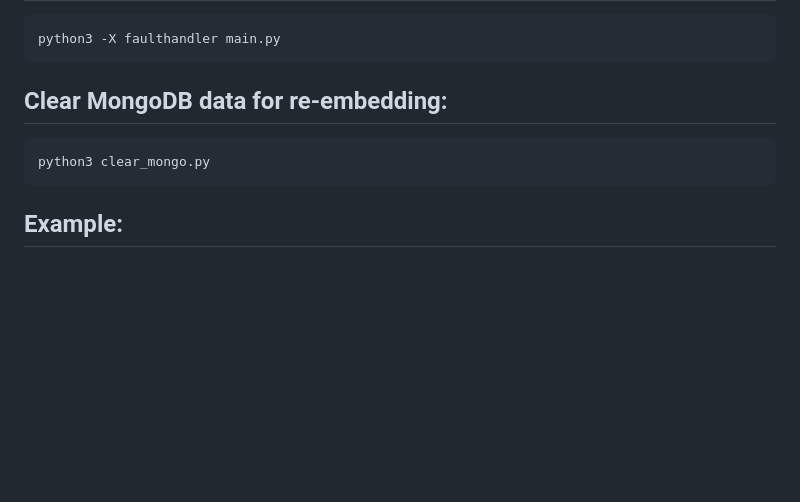
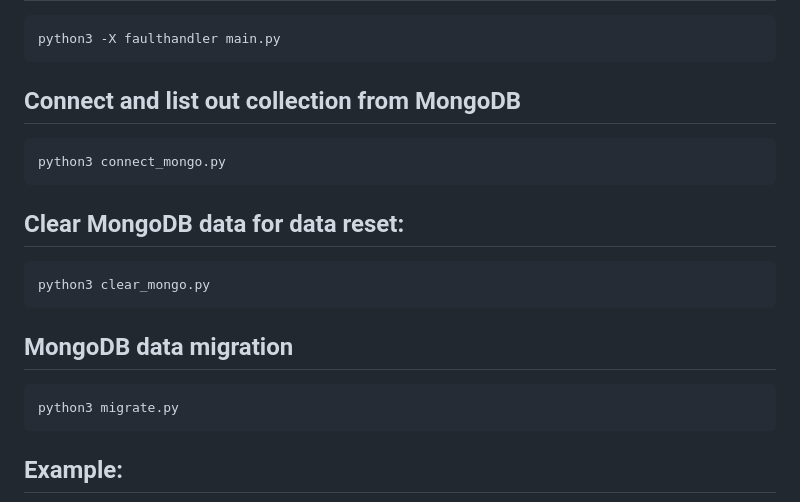
Before and after one commit to Lelekhoa1812/Medical-Chatbot-RAG, a Markdown page: README.md, the part around the change. GitHub-like rendering; blank space fills up the shorter version.

````diff
--- a/README.md
+++ b/README.md
@@ -24,9 +24,19 @@ python3 main.py
 python3 -X faulthandler main.py
 ```
 
-## Clear MongoDB data for re-embedding:
+## Connect and list out collection from MongoDB
+```bash
+python3 connect_mongo.py
+```
+
+## Clear MongoDB data for data reset:
 ```bash
 python3 clear_mongo.py
+```
+
+## MongoDB data migration
+```bash
+python3 migrate.py
 ```
 
 ## Example:
````
Also changed, not shown: static/img/background.gif (renamed from img/background.gif), static/img/cloud.gif (added), static/img/logo.png (renamed from img/logo.png), 6 other files.
